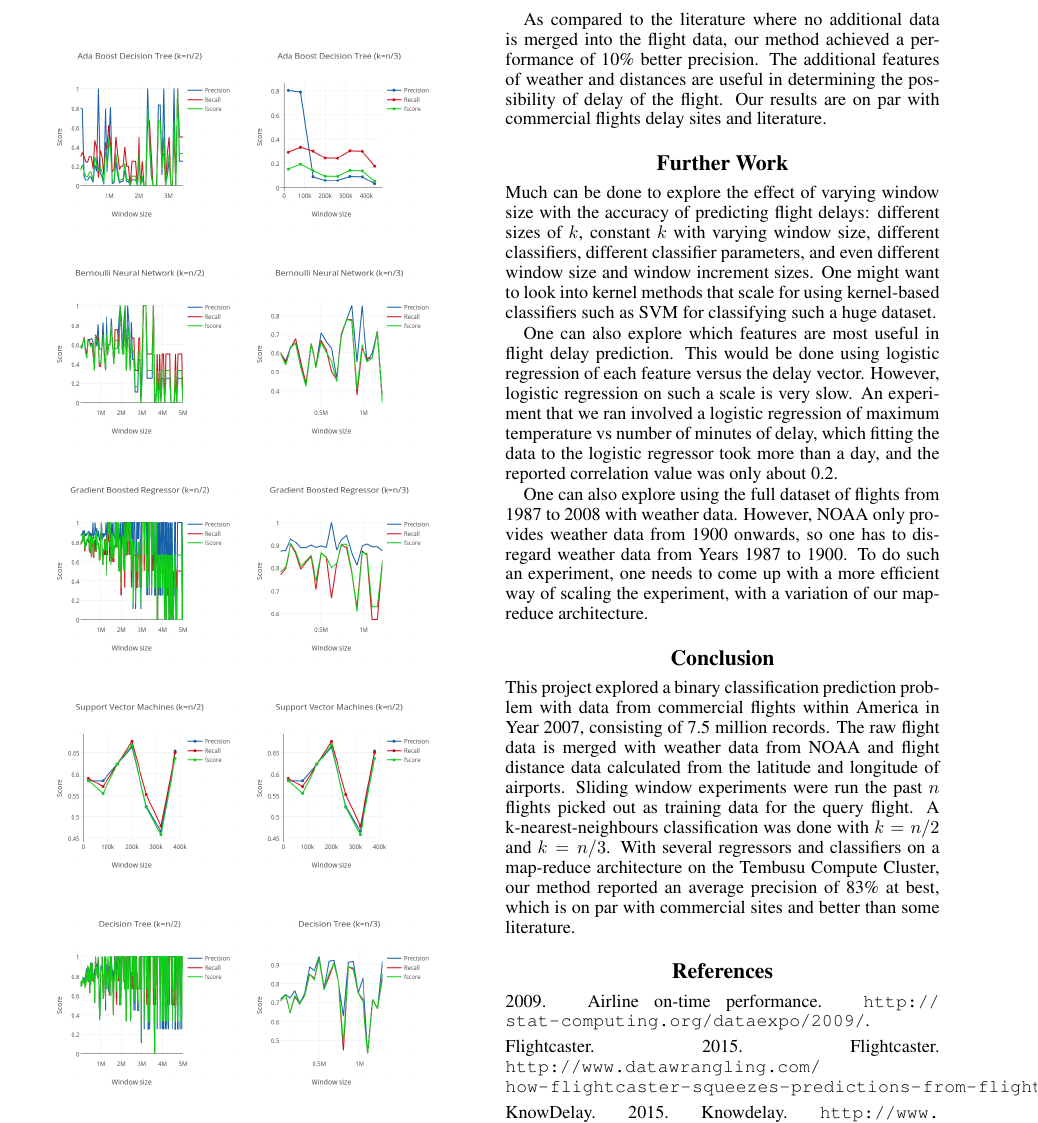
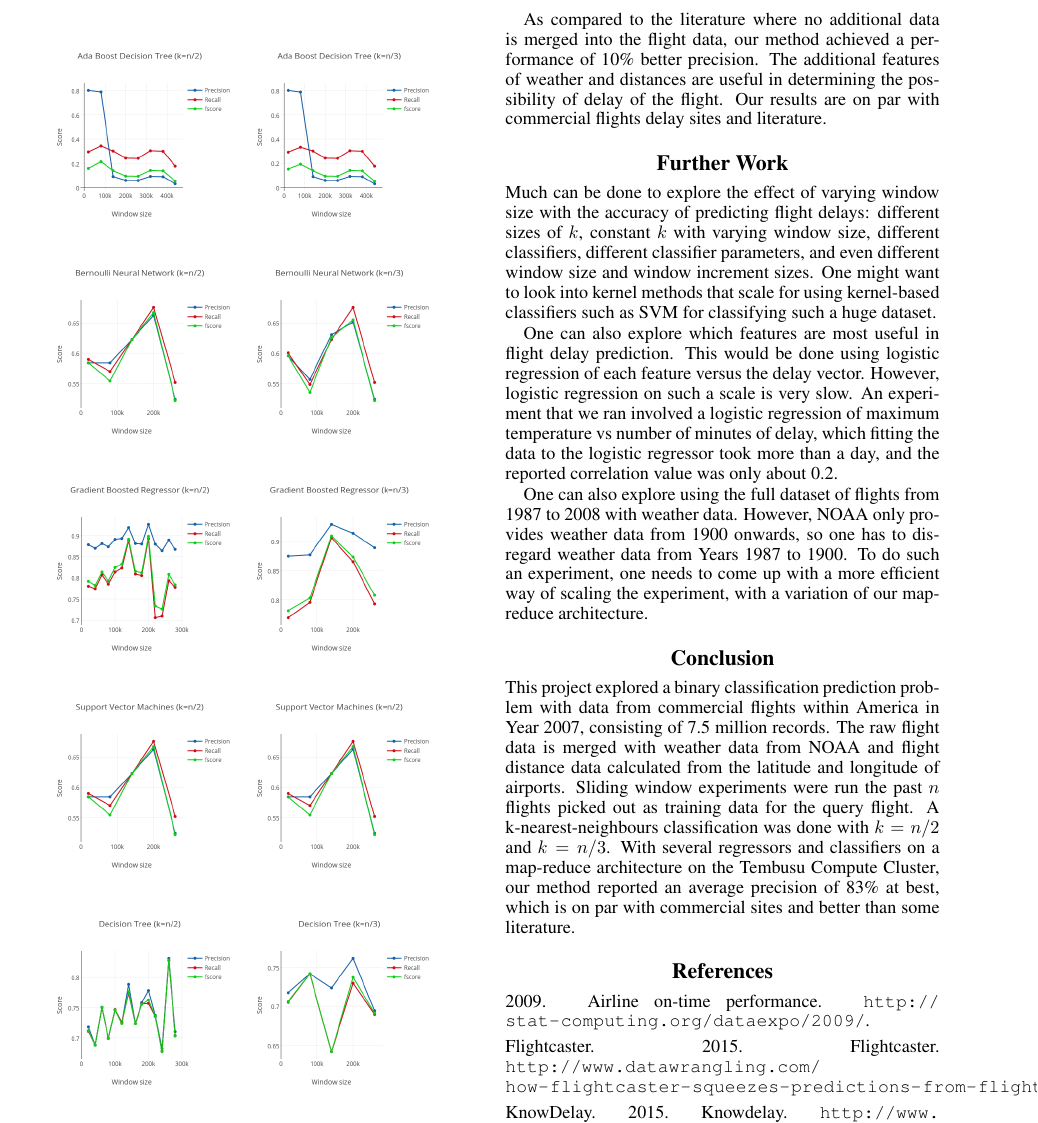
Before and after one commit to stbman/cs5228, a LaTeX paper (report/cs5228.tex): part of page 6 of 7, cut so that both start at the same text. Compiled offline with pdfLaTeX.

Commit message:
Tweaked window size limit

```diff
--- a/report/cs5228.tex
+++ b/report/cs5228.tex
@@ -159,43 +159,43 @@ The Tables \ref{table:k/2} and \ref{table:k/3} shows the average precision, reca
 \begin{figure}
 \centering
 \begin{minipage}{.45\linewidth}
-  \includegraphics[width=\linewidth]{../data_mapred/img/adr2.png}
+  \includegraphics[width=\linewidth]{../data_mapred/img/truncated/adr2.png}
   \label{fig:adr2}
 \end{minipage}
 \begin{minipage}{.45\linewidth}
-  \includegraphics[width=\linewidth]{../data_mapred/img/adr3.png}
+  \includegraphics[width=\linewidth]{../data_mapred/img/truncated/adr3.png}
   \label{fig:adr3}
 \end{minipage}
 \begin{minipage}{.45\linewidth}
-  \includegraphics[width=\linewidth]{../data_mapred/img/bnn2.png}
+  \includegraphics[width=\linewidth]{../data_mapred/img/truncated/bnn2.png}
   \label{fig:bnn2}
 \end{minipage}
 \begin{minipage}{.45\linewidth}
-  \includegraphics[width=\linewidth]{../data_mapred/img/bnn3.png}
+  \includegraphics[width=\linewidth]{../data_mapred/img/truncated/bnn3.png}
   \label{fig:bnn3}
 \end{minipage}
 \begin{minipage}{.45\linewidth}
-  \includegraphics[width=\linewidth]{../data_mapred/img/gbr2.png}
+  \includegraphics[width=\linewidth]{../data_mapred/img/truncated/gbr2.png}
   \label{fig:gbr2}
 \end{minipage}
 \begin{minipage}{.45\linewidth}
-  \includegraphics[width=\linewidth]{../data_mapred/img/gbr3.png}
+  \includegraphics[width=\linewidth]{../data_mapred/img/truncated/gbr3.png}
   \label{fig:gbr3}
 \end{minipage}
 \begin{minipage}{.45\linewidth}
-  \includegraphics[width=\linewidth]{../data_mapred/img/svm2.png}
+  \includegraphics[width=\linewidth]{../data_mapred/img/truncated/svm2.png}
   \label{fig:svm2}
 \end{minipage}
 \begin{minipage}{.45\linewidth}
-  \includegraphics[width=\linewidth]{../data_mapred/img/svm2.png}
+  \includegraphics[width=\linewidth]{../data_mapred/img/truncated/svm2.png}
   \label{fig:svm3}
 \end{minipage}
 \begin{minipage}{.45\linewidth}
-  \includegraphics[width=\linewidth]{../data_mapred/img/tree2.png}
+  \includegraphics[width=\linewidth]{../data_mapred/img/truncated/tree2.png}
   \label{fig:gbr2}
 \end{minipage}
 \begin{minipage}{.45\linewidth}
-  \includegraphics[width=\linewidth]{../data_mapred/img/tree3.png}
+  \includegraphics[width=\linewidth]{../data_mapred/img/truncated/tree3.png}
   \label{fig:tree3}
 \end{minipage}
 \caption{Scores for regressors with different window sizes.}
```
Also changed, not shown: data_mapred/img/truncated/adr2.png, report/cs5228.pdf, 1 other file.
